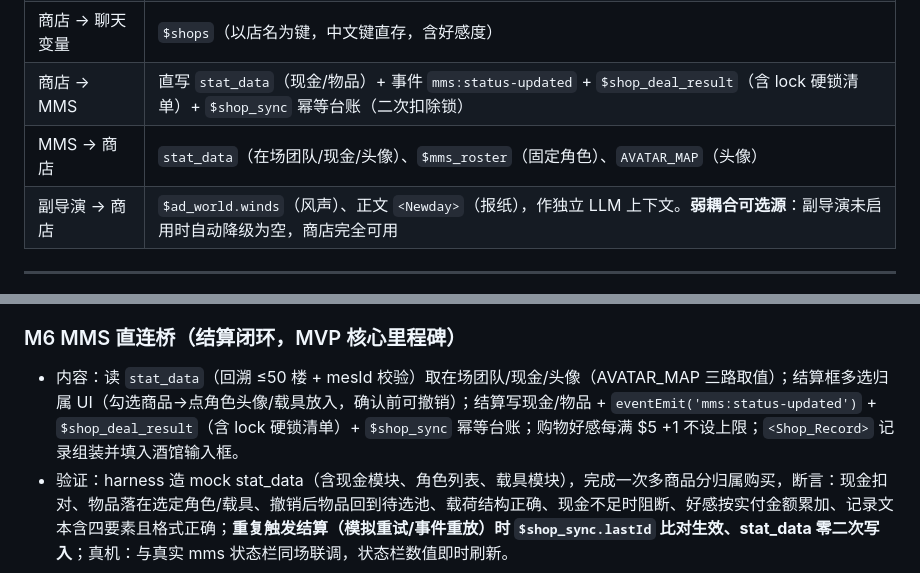
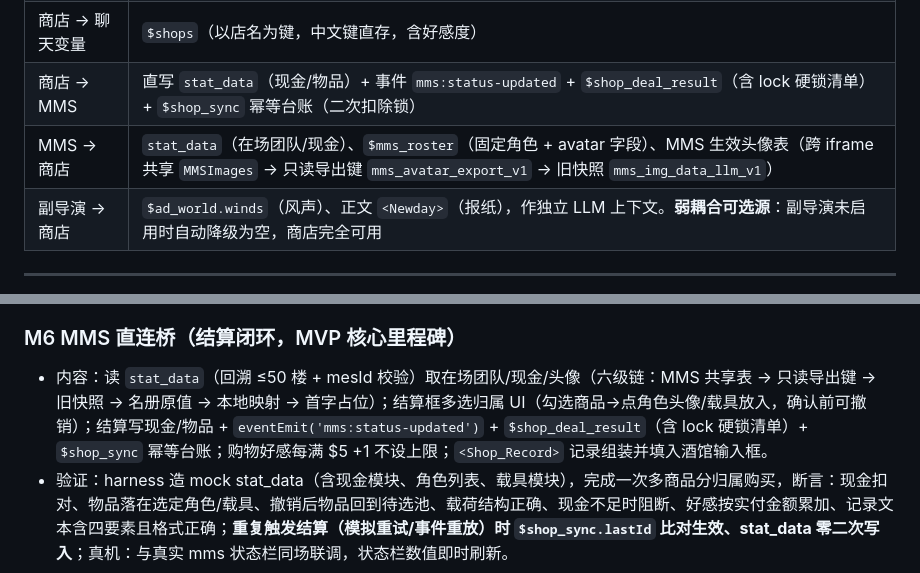
Before and after one commit to bachhoang2463j-a11y/Shop_Block, a Markdown page: README.md, 2 parts joined by grey strips. GitHub-like rendering.

Commit message:
docs: README 联动表/里程碑改 AVATAR_MAP 三路为六级链

```diff
--- a/README.md
+++ b/README.md
@@ -123,7 +123,7 @@
 | 商店 → 正文 AI | `<Shop_Record>` 进店记录（结算后填入酒馆输入框，正文续写购买/搬运过程） |
 | 商店 → 聊天变量 | `$shops`（以店名为键，中文键直存，含好感度） |
 | 商店 → MMS | 直写 `stat_data`（现金/物品）+ 事件 `mms:status-updated` + `$shop_deal_result`（含 lock 硬锁清单）+ `$shop_sync` 幂等台账（二次扣除锁） |
-| MMS → 商店 | `stat_data`（在场团队/现金/头像）、`$mms_roster`（固定角色）、`AVATAR_MAP`（头像） |
+| MMS → 商店 | `stat_data`（在场团队/现金）、`$mms_roster`（固定角色 + avatar 字段）、MMS 生效头像表（跨 iframe 共享 `MMSImages` → 只读导出键 `mms_avatar_export_v1` → 旧快照 `mms_img_data_llm_v1`） |
 | 副导演 → 商店 | `$ad_world.winds`（风声）、正文 `<Newday>`（报纸），作独立 LLM 上下文。**弱耦合可选源**：副导演未启用时自动降级为空，商店完全可用 |
 
 ---
@@ -153,7 +153,7 @@
 - 验证：harness monkey-patch Math.random 断言边界值（刚好过线/差 1 点）成败分支；二次大幅被拒时免投骰且好感 -2；好感三来源叠加与 0~100 钳制正确；斜体宣言文本格式断言。
 
 ### M6 MMS 直连桥（结算闭环，MVP 核心里程碑）
-- 内容：读 `stat_data`（回溯 ≤50 楼 + mesId 校验）取在场团队/现金/头像（AVATAR_MAP 三路取值）；结算框多选归属 UI（勾选商品→点角色头像/载具放入，确认前可撤销）；结算写现金/物品 + `eventEmit('mms:status-updated')` + `$shop_deal_result`（含 lock 硬锁清单）+ `$shop_sync` 幂等台账；购物好感每满 $5 +1 不设上限；`<Shop_Record>` 记录组装并填入酒馆输入框。
+- 内容：读 `stat_data`（回溯 ≤50 楼 + mesId 校验）取在场团队/现金/头像（六级链：MMS 共享表 → 只读导出键 → 旧快照 → 名册原值 → 本地映射 → 首字占位）；结算框多选归属 UI（勾选商品→点角色头像/载具放入，确认前可撤销）；结算写现金/物品 + `eventEmit('mms:status-updated')` + `$shop_deal_result`（含 lock 硬锁清单）+ `$shop_sync` 幂等台账；购物好感每满 $5 +1 不设上限；`<Shop_Record>` 记录组装并填入酒馆输入框。
 - 验证：harness 造 mock stat_data（含现金模块、角色列表、载具模块），完成一次多商品分归属购买，断言：现金扣对、物品落在选定角色/载具、撤销后物品回到待选池、载荷结构正确、现金不足时阻断、好感按实付金额累加、记录文本含四要素且格式正确；**重复触发结算（模拟重试/事件重放）时 `$shop_sync.lastId` 比对生效、stat_data 零二次写入**；真机：与真实 mms 状态栏同场联调，状态栏数值即时刷新。
 
 ### M7 独立 LLM 全场景 + 功能命令（增量）
```
